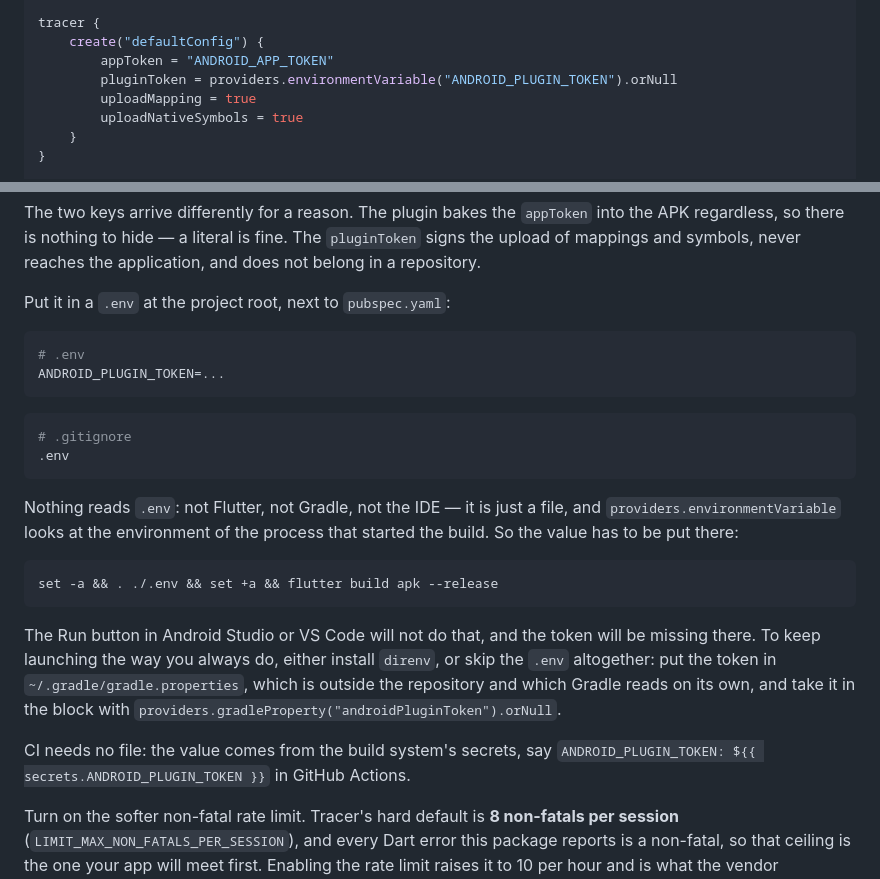
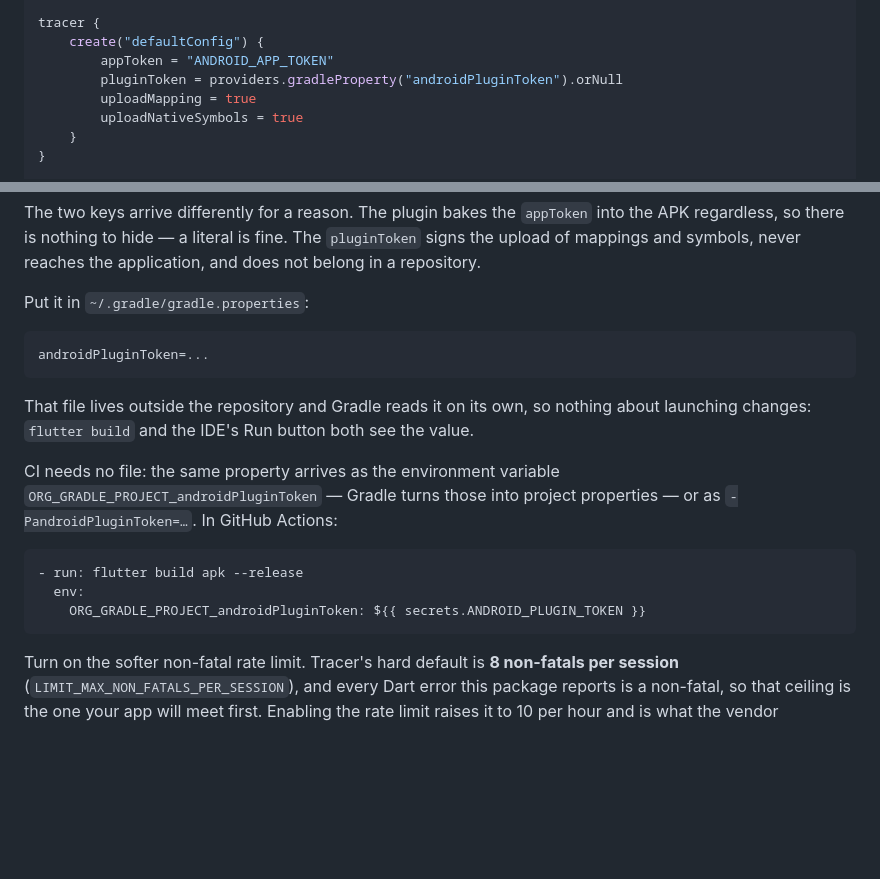
Before and after one commit to KonstantenKomkov/apptracer_flutter, a Markdown page: packages/apptracer_flutter/README.en.md, 2 parts joined by grey strips. Rendered like a GitHub page; blank space fills up the shorter version.

````diff
--- a/packages/apptracer_flutter/README.en.md
+++ b/packages/apptracer_flutter/README.en.md
@@ -65,7 +65,7 @@ android {
 tracer {
     create("defaultConfig") {
         appToken = "ANDROID_APP_TOKEN"
-        pluginToken = providers.environmentVariable("ANDROID_PLUGIN_TOKEN").orNull
+        pluginToken = providers.gradleProperty("androidPluginToken").orNull
         uploadMapping = true
         uploadNativeSymbols = true
     }
@@ -88,35 +88,25 @@ into the APK regardless, so there is nothing to hide — a literal is fine. The
 `pluginToken` signs the upload of mappings and symbols, never reaches the
 application, and does not belong in a repository.
 
-Put it in a `.env` at the project root, next to `pubspec.yaml`:
+Put it in `~/.gradle/gradle.properties`:
 
-```sh
-# .env
-ANDROID_PLUGIN_TOKEN=...
+```properties
+androidPluginToken=...
 ```
 
-```sh
-# .gitignore
-.env
+That file lives outside the repository and Gradle reads it on its own, so
+nothing about launching changes: `flutter build` and the IDE's Run button both
+see the value.
+
+CI needs no file: the same property arrives as the environment variable
+`ORG_GRADLE_PROJECT_androidPluginToken` — Gradle turns those into project
+properties — or as `-PandroidPluginToken=…`. In GitHub Actions:
+
+```yaml
+- run: flutter build apk --release
+  env:
+    ORG_GRADLE_PROJECT_androidPluginToken: ${{ secrets.ANDROID_PLUGIN_TOKEN }}
 ```
-
-Nothing reads `.env`: not Flutter, not Gradle, not the IDE — it is just a file,
-and `providers.environmentVariable` looks at the environment of the process that
-started the build. So the value has to be put there:
-
-```sh
-set -a && . ./.env && set +a && flutter build apk --release
-```
-
-The Run button in Android Studio or VS Code will not do that, and the token will
-be missing there. To keep launching the way you always do, either install
-`direnv`, or skip the `.env` altogether: put the token in
-`~/.gradle/gradle.properties`, which is outside the repository and which Gradle
-reads on its own, and take it in the block with
-`providers.gradleProperty("androidPluginToken").orNull`.
-
-CI needs no file: the value comes from the build system's secrets, say
-`ANDROID_PLUGIN_TOKEN: ${{ secrets.ANDROID_PLUGIN_TOKEN }}` in GitHub Actions.
 
 Turn on the softer non-fatal rate limit. Tracer's hard default is **8
 non-fatals per session** (`LIMIT_MAX_NON_FATALS_PER_SESSION`), and every Dart
````
Also changed, not shown: packages/apptracer_flutter/README.md (+15 -26 lines).
